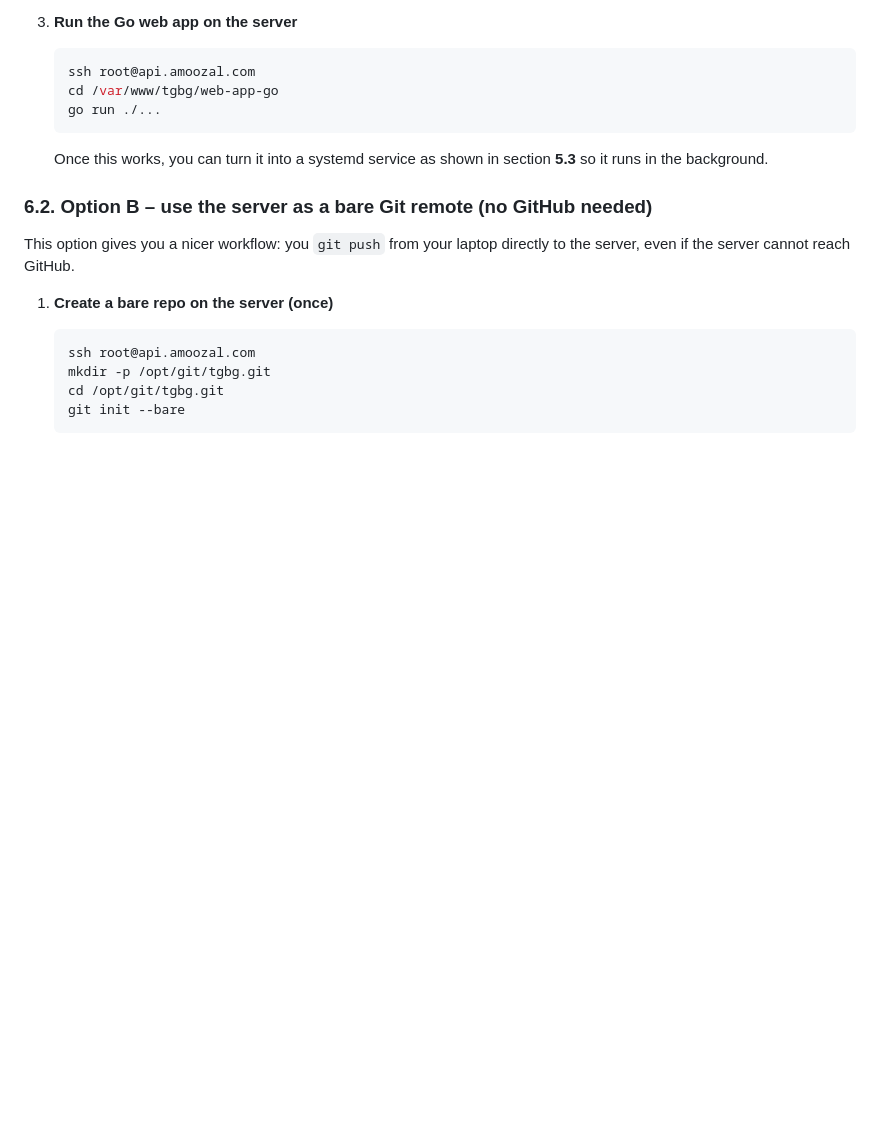
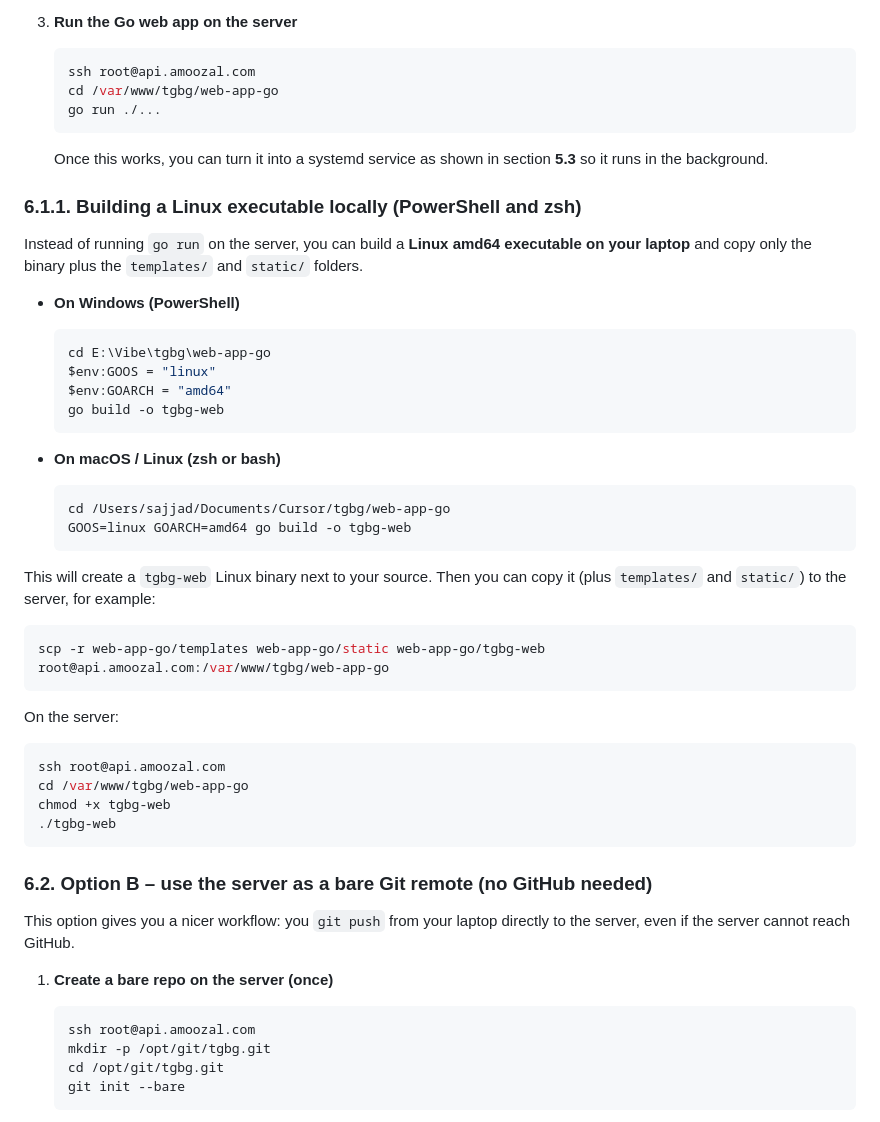
Before and after one commit to srasoulj/tgbg, a Markdown page: README.md, the part around the change. Drawn GitHub-style; blank space fills up the shorter version.

Commit message:
Docs: document building Linux binary for offline deployment
- Add PowerShell and zsh examples for GOOS=linux GOARCH=amd64 builds
- Show how to copy tgbg-web, templates, and static to server when GitHub is unreachable

Made-with: Cursor

````diff
--- a/README.md
+++ b/README.md
@@ -270,6 +270,41 @@ Sometimes your Linux server cannot reach GitHub (firewall, no outbound internet,
 
    Once this works, you can turn it into a systemd service as shown in section **5.3** so it runs in the background.
 
+### 6.1.1. Building a Linux executable locally (PowerShell and zsh)
+
+Instead of running `go run` on the server, you can build a **Linux amd64 executable on your laptop** and copy only the binary plus the `templates/` and `static/` folders.
+
+- **On Windows (PowerShell)**
+
+  ```powershell
+  cd E:\Vibe\tgbg\web-app-go
+  $env:GOOS = "linux"
+  $env:GOARCH = "amd64"
+  go build -o tgbg-web
+  ```
+
+- **On macOS / Linux (zsh or bash)**
+
+  ```bash
+  cd /Users/sajjad/Documents/Cursor/tgbg/web-app-go
+  GOOS=linux GOARCH=amd64 go build -o tgbg-web
+  ```
+
+This will create a `tgbg-web` Linux binary next to your source. Then you can copy it (plus `templates/` and `static/`) to the server, for example:
+
+```bash
+scp -r web-app-go/templates web-app-go/static web-app-go/tgbg-web root@api.amoozal.com:/var/www/tgbg/web-app-go
+```
+
+On the server:
+
+```bash
+ssh root@api.amoozal.com
+cd /var/www/tgbg/web-app-go
+chmod +x tgbg-web
+./tgbg-web
+```
+
 ### 6.2. Option B – use the server as a bare Git remote (no GitHub needed)
 
 This option gives you a nicer workflow: you `git push` from your laptop directly to the server, even if the server cannot reach GitHub.
````
